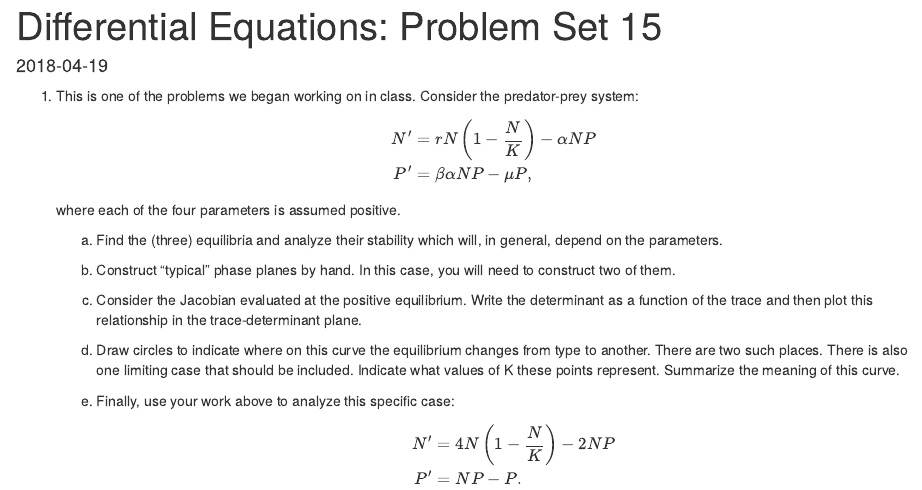
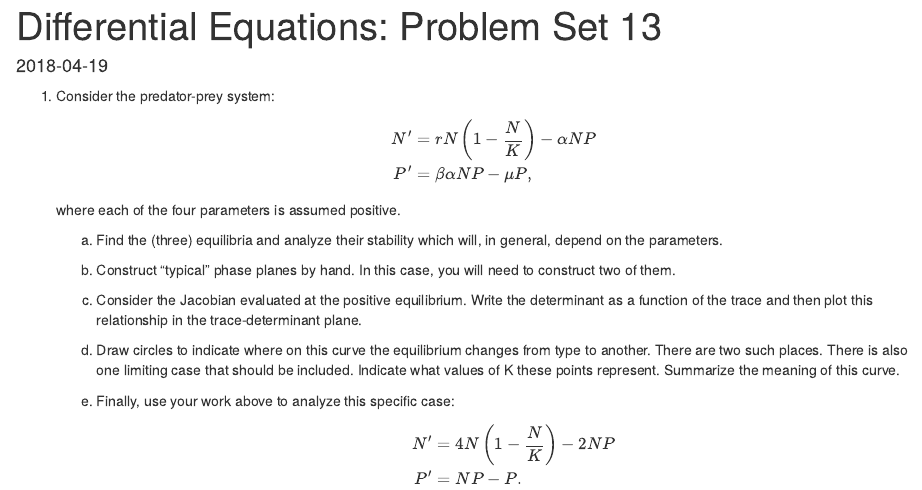
Before and after one commit to jbintz/jasonbintz, an R Markdown document (content/courses/MATH241/assignments/2018-04-19-differential-equations-problem-set-15.Rmd): the page in a window 1100 px wide, from its top. Rendered offline with R 4.5, knitr and Pandoc, with nearby package versions.

Commit message:
updated ode ps numbers

````diff
--- a/content/courses/MATH241/assignments/2018-04-19-differential-equations-problem-set-15.Rmd
+++ b/content/courses/MATH241/assignments/2018-04-19-differential-equations-problem-set-15.Rmd
@@ -1,5 +1,5 @@
 ---
-title: 'Differential Equations: Problem Set 15'
+title: 'Differential Equations: Problem Set 13'
 author: ''
 date: '2018-04-19'
 slug: differential-equations-problem-set-15
@@ -11,7 +11,7 @@ tags: []
 knitr::opts_chunk$set(echo = TRUE)
 ```
 
-1.  This is one of the problems we began working on in class. Consider the predator-prey system:
+1.  Consider the predator-prey system:
 
     \[
       \begin{align*}
````
Also changed, not shown: content/courses/MATH241/assignments/2018-04-06-differential-equations-problem-set-12.Rmd (+1 -1 lines), content/courses/MATH241/assignments/2018-04-17-differential-equations-problem-set-14.Rmd (+1 -1 lines), 3 other files.
